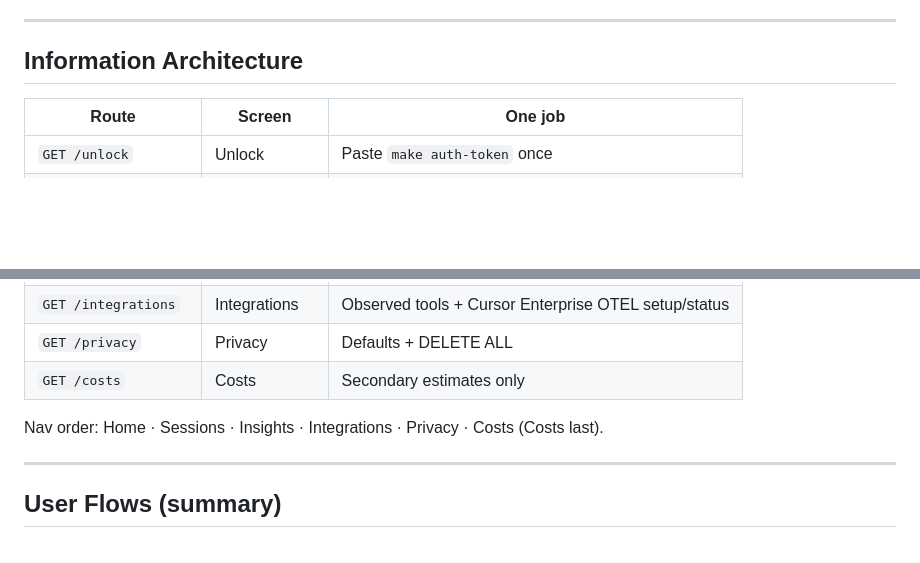
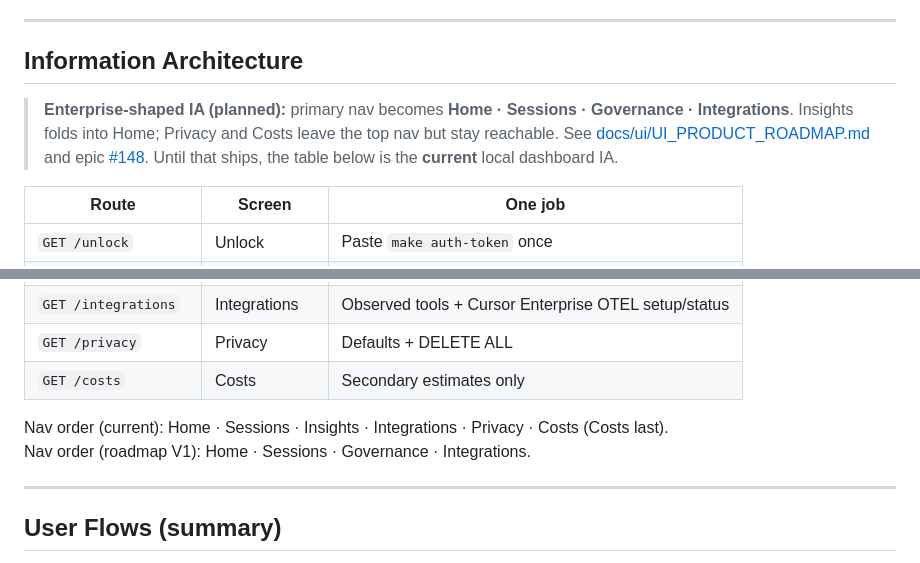
Before and after one commit to t4avenger/AI-Engineering-productivity, a Markdown page: docs/bmad/ux-design.md, 2 parts joined by grey strips. GitHub-like rendering; blank space fills up the shorter version.

```diff
--- a/docs/bmad/ux-design.md
+++ b/docs/bmad/ux-design.md
@@ -66,6 +66,8 @@ Replace the React/Mantine SPA with a server-rendered local dashboard that helps
 
 ## Information Architecture
 
+> **Enterprise-shaped IA (planned):** primary nav becomes **Home · Sessions · Governance · Integrations**. Insights folds into Home; Privacy and Costs leave the top nav but stay reachable. See [docs/ui/UI_PRODUCT_ROADMAP.md](../ui/UI_PRODUCT_ROADMAP.md) and epic [#148](https://github.com/t4avenger/AI-Engineering-productivity/issues/148). Until that ships, the table below is the **current** local dashboard IA.
+
 | Route | Screen | One job |
 |-------|--------|---------|
 | `GET /unlock` | Unlock | Paste `make auth-token` once |
@@ -77,7 +79,8 @@ Replace the React/Mantine SPA with a server-rendered local dashboard that helps
 | `GET /privacy` | Privacy | Defaults + DELETE ALL |
 | `GET /costs` | Costs | Secondary estimates only |
 
-Nav order: Home · Sessions · Insights · Integrations · Privacy · Costs (Costs last).
+Nav order (current): Home · Sessions · Insights · Integrations · Privacy · Costs (Costs last).
+Nav order (roadmap V1): Home · Sessions · Governance · Integrations.
 
 ---
 
```
Also changed, not shown: docs/ui/UI_PRODUCT_ROADMAP.md (added, +207 -0 lines).
